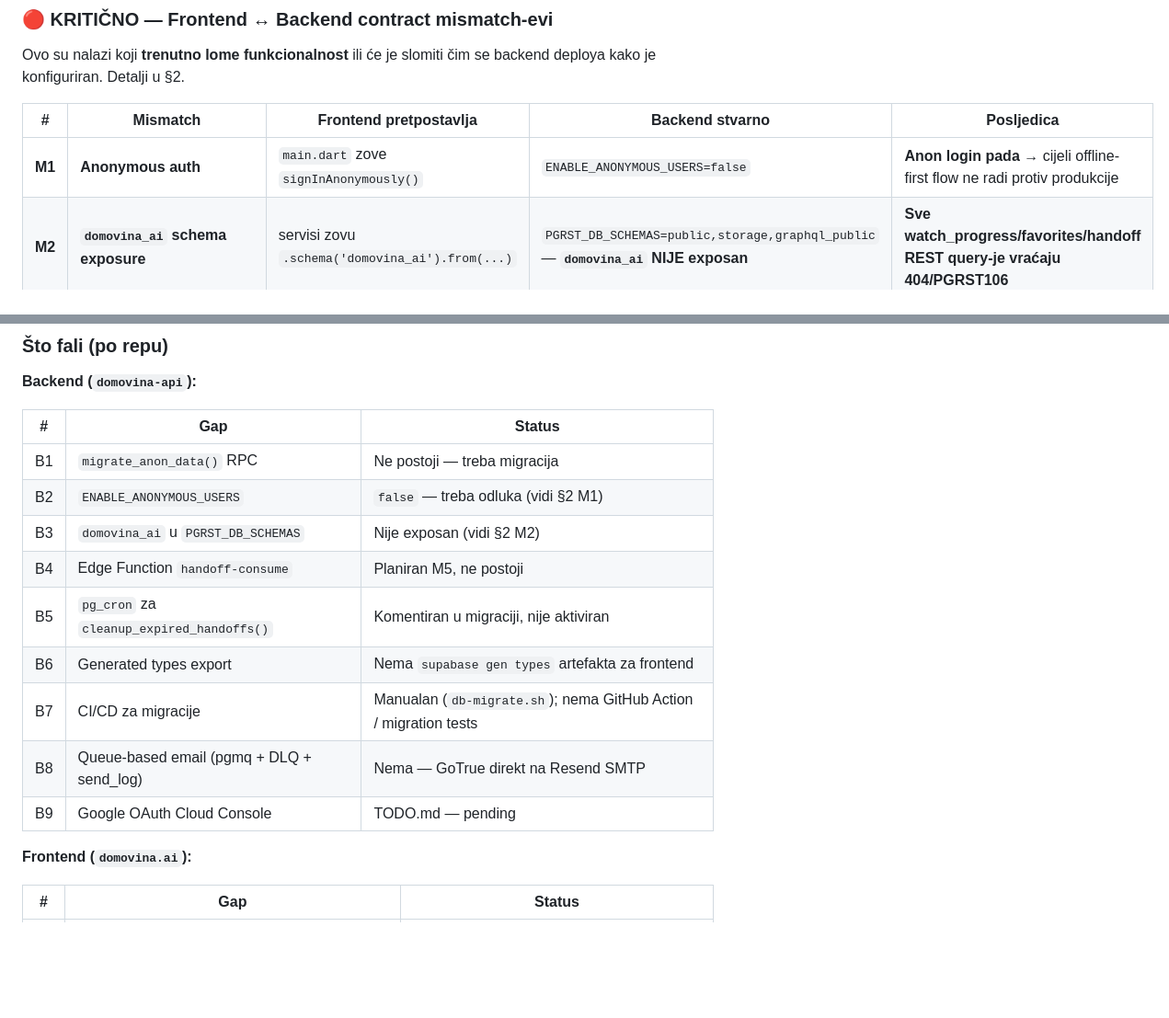
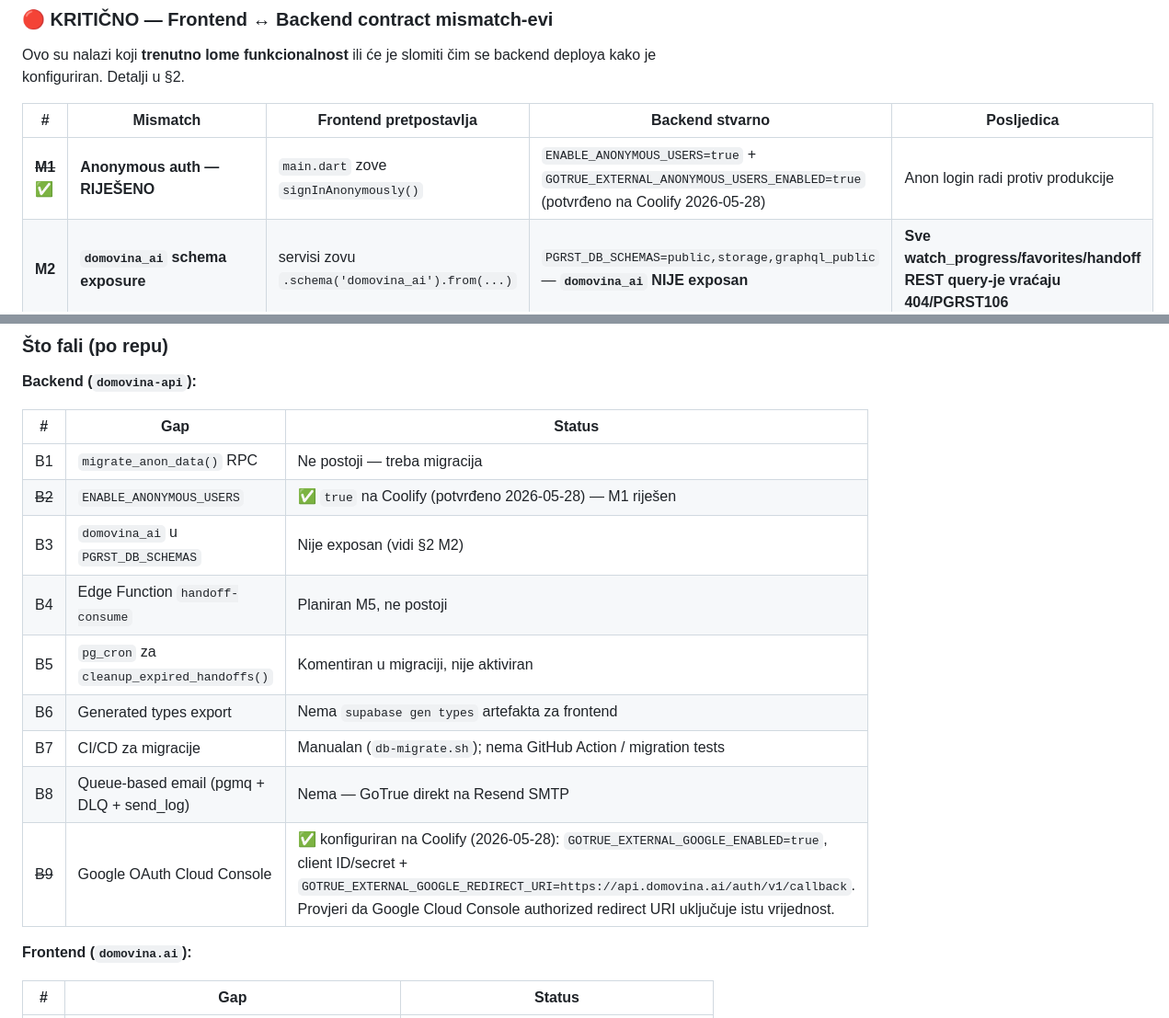
Before and after one commit to domovinatv/ai.domovina.tv, a Markdown page: docs/supabase-implementation-guide.md, 2 parts joined by grey strips. Shown at 92% size. GitHub-like rendering; blank space fills up the shorter version.

```diff
--- a/docs/supabase-implementation-guide.md
+++ b/docs/supabase-implementation-guide.md
@@ -38,7 +38,7 @@ Ovo su nalazi koji **trenutno lome funkcionalnost** ili će je slomiti čim se b
 
 | # | Mismatch | Frontend pretpostavlja | Backend stvarno | Posljedica |
 |---|----------|------------------------|-----------------|-----------|
-| **M1** | **Anonymous auth** | `main.dart` zove `signInAnonymously()` | `ENABLE_ANONYMOUS_USERS=false` | **Anon login pada** → cijeli offline-first flow ne radi protiv produkcije |
+| ~~**M1**~~ ✅ | **Anonymous auth — RIJEŠENO** | `main.dart` zove `signInAnonymously()` | `ENABLE_ANONYMOUS_USERS=true` + `GOTRUE_EXTERNAL_ANONYMOUS_USERS_ENABLED=true` (potvrđeno na Coolify 2026-05-28) | Anon login radi protiv produkcije |
 | **M2** | **`domovina_ai` schema exposure** | servisi zovu `.schema('domovina_ai').from(...)` | `PGRST_DB_SCHEMAS=public,storage,graphql_public` — **`domovina_ai` NIJE exposan** | **Sve watch_progress/favorites/handoff REST query-je vraćaju 404/PGRST106** |
 | **M3** | **`migrate_anon_data()` RPC** | `auth_service.dart:178` ga zove | **Ne postoji** u 7 migracija | Anon→permaneti gube watch_progress (frontend ima PGRST202 fallback, ali feature je broken) |
 | **M4** | **`consume_handoff_token()` poziv** | `handoff_service.dart` ga zove kao RPC fallback | RPC ima `revoke execute ... from authenticated` — **samo service_role smije** | RPC fallback baca `permission denied`; jedini ispravan put je Edge Function koja **ne postoji** |
@@ -59,14 +59,14 @@ Ovo su nalazi koji **trenutno lome funkcionalnost** ili će je slomiti čim se b
 | # | Gap | Status |
 |---|-----|--------|
 | B1 | `migrate_anon_data()` RPC | Ne postoji — treba migracija |
-| B2 | `ENABLE_ANONYMOUS_USERS` | `false` — treba odluka (vidi §2 M1) |
+| ~~B2~~ | `ENABLE_ANONYMOUS_USERS` | ✅ `true` na Coolify (potvrđeno 2026-05-28) — M1 riješen |
 | B3 | `domovina_ai` u `PGRST_DB_SCHEMAS` | Nije exposan (vidi §2 M2) |
 | B4 | Edge Function `handoff-consume` | Planiran M5, ne postoji |
 | B5 | `pg_cron` za `cleanup_expired_handoffs()` | Komentiran u migraciji, nije aktiviran |
 | B6 | Generated types export | Nema `supabase gen types` artefakta za frontend |
 | B7 | CI/CD za migracije | Manualan (`db-migrate.sh`); nema GitHub Action / migration tests |
 | B8 | Queue-based email (pgmq + DLQ + send_log) | Nema — GoTrue direkt na Resend SMTP |
-| B9 | Google OAuth Cloud Console | TODO.md — pending |
+| ~~B9~~ | Google OAuth Cloud Console | ✅ konfiguriran na Coolify (2026-05-28): `GOTRUE_EXTERNAL_GOOGLE_ENABLED=true`, client ID/secret + `GOTRUE_EXTERNAL_GOOGLE_REDIRECT_URI=https://api.domovina.ai/auth/v1/callback`. Provjeri da Google Cloud Console authorized redirect URI uključuje istu vrijednost. |
 
 **Frontend (`domovina.ai`):**
 
```
Also changed, not shown: other parts of docs/supabase-implementation-guide.md (+12 -9 lines).
